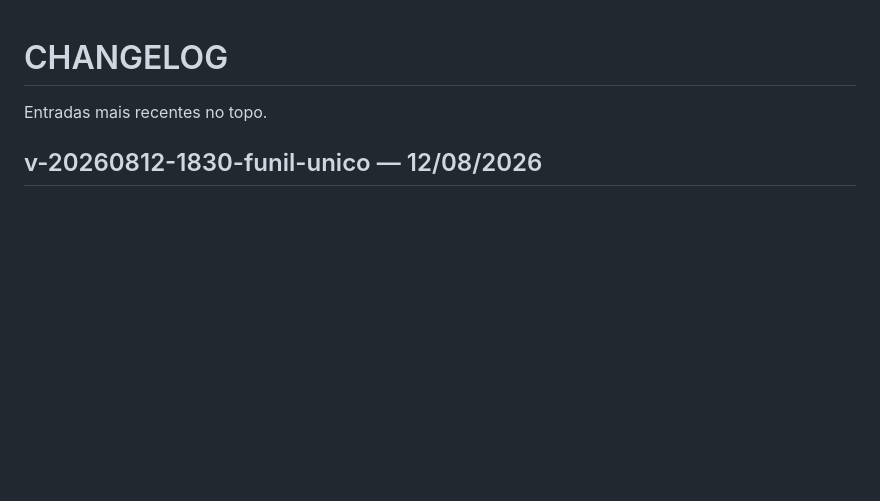
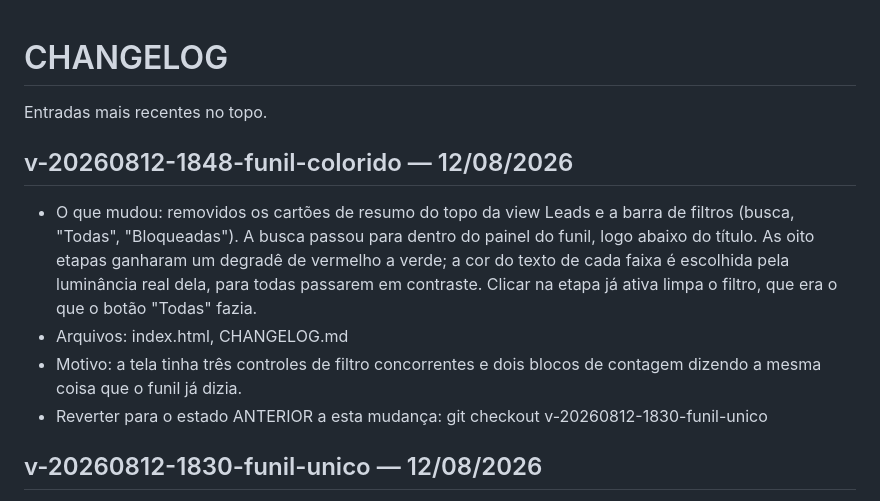
Before and after one commit to karinabupplobo/buppid, a Markdown page: CHANGELOG.md, the part around the change. Drawn GitHub-style; blank space fills up the shorter version.

Commit message:
docs(projeto): registrar o funil colorido

```diff
--- a/CHANGELOG.md
+++ b/CHANGELOG.md
@@ -1,6 +1,19 @@
 # CHANGELOG
 
 Entradas mais recentes no topo.
+
+## v-20260812-1848-funil-colorido — 12/08/2026
+- O que mudou: removidos os cartões de resumo do topo da view Leads e a barra
+  de filtros (busca, "Todas", "Bloqueadas"). A busca passou para dentro do
+  painel do funil, logo abaixo do título. As oito etapas ganharam um degradê de
+  vermelho a verde; a cor do texto de cada faixa é escolhida pela luminância
+  real dela, para todas passarem em contraste. Clicar na etapa já ativa limpa o
+  filtro, que era o que o botão "Todas" fazia.
+- Arquivos: index.html, CHANGELOG.md
+- Motivo: a tela tinha três controles de filtro concorrentes e dois blocos de
+  contagem dizendo a mesma coisa que o funil já dizia.
+- Reverter para o estado ANTERIOR a esta mudança:
+  git checkout v-20260812-1830-funil-unico
 
 ## v-20260812-1830-funil-unico — 12/08/2026
 - O que mudou: o funil virou um só, com oito etapas: prioridade baixa, média,
```
